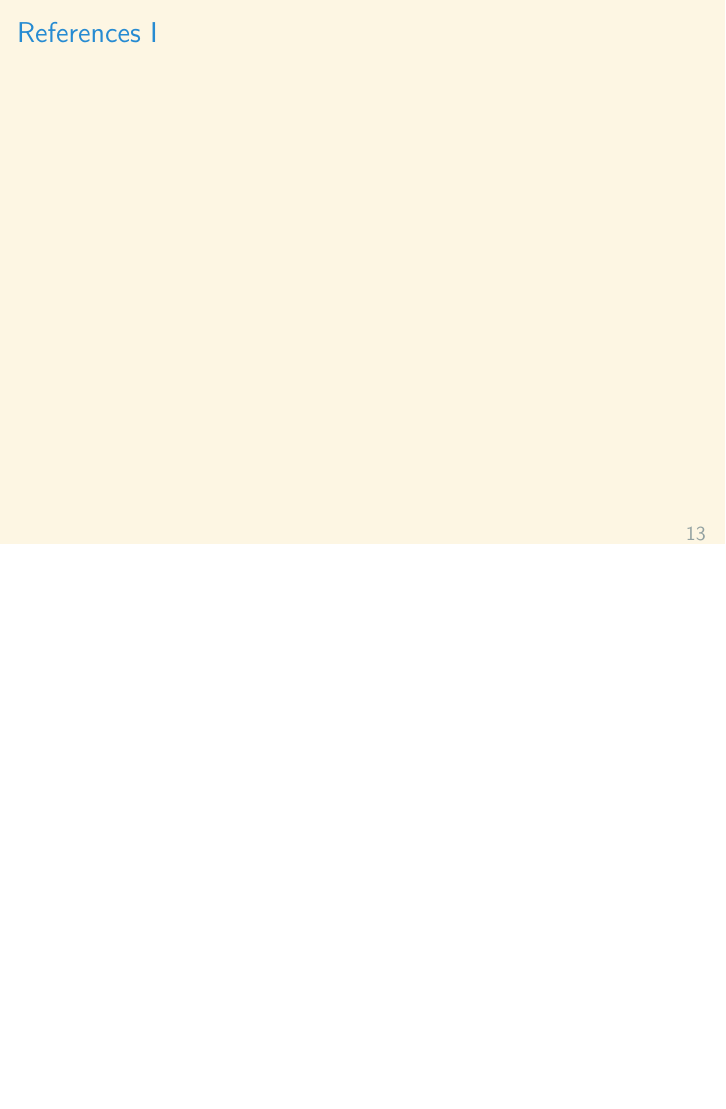
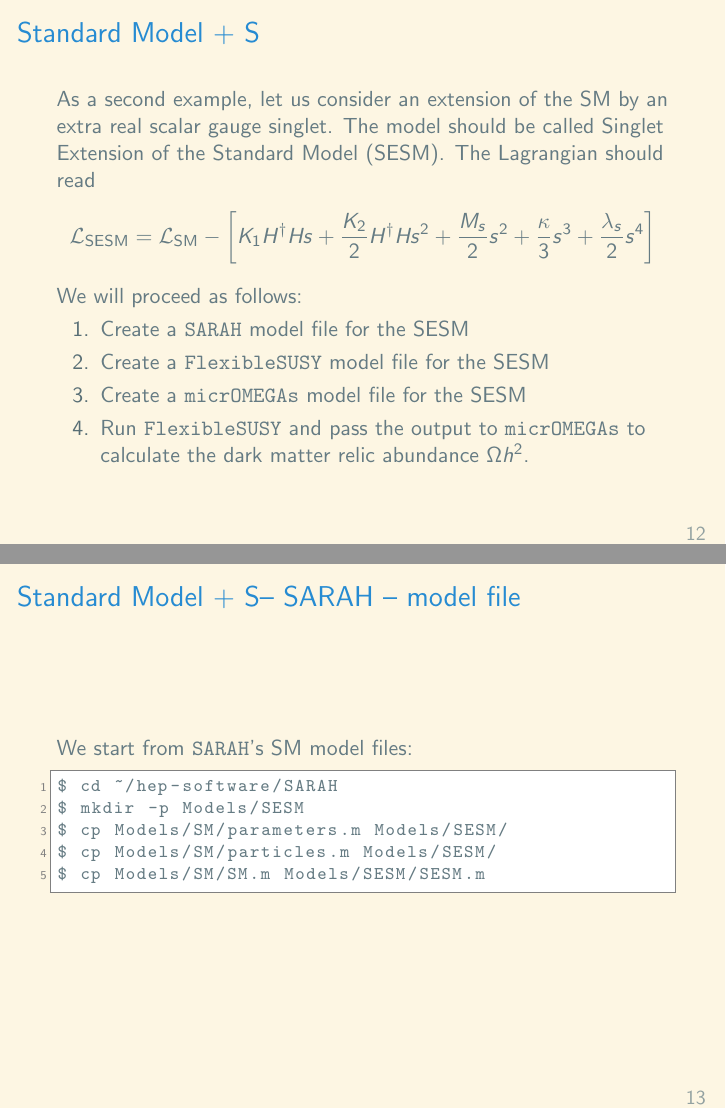
Before and after one commit to Expander/talk-heptools-2024-warsaw, LaTeX slides (talk.tex): page 13 of 13 before the commit and pages 12 and 13 of 16 after it, the two joined at a grey line, the shorter picture padded with empty space. Compiled offline with pdfLaTeX.

Commit message:
extend SESM.m

```diff
--- a/talk.tex
+++ b/talk.tex
@@ -110,6 +110,8 @@
 \newcommand{\Mathematica}{\texttt{Mathematica}}
 \newcommand{\micrOMEGAs}{\texttt{micrOMEGAs}}
 \newcommand{\SARAH}{\texttt{SARAH}}
+\newcommand{\SESM}{\text{SESM}}
+\newcommand{\SM}{\text{SM}}
 \newcommand{\SPheno}{\texttt{SPheno}}
 
 \newcommand{\SMtable}{%
@@ -156,9 +158,6 @@
 \tikzstyle{phantom}   = [rectangle, black, minimum width=2em, text centered, minimum height=2em]
 
 %%%%%%%%%%%%%%%%%%%%%%%%%%%%%%%%%%%%%%%%%%%%%%%%%%
-
-\newcommand{\Exp}{\text{Exp}}
-\newcommand{\SM}{\text{SM}}
 
 \definecolor{red}{rgb}{1.0,0.2,0.2}
 \definecolor{blue}{rgb}{0,0.7,1.0}
@@ -549,11 +548,39 @@ $ models/SM/run_SM.x \
 \section{Standard Model + S}
 
 \begin{frame}{\insertsection}
+  As a second example, let us consider an extension of the SM by an
+  extra real scalar gauge singlet. The model should be called Singlet
+  Extension of the Standard Model (\SESM).  The Lagrangian should read
+  %
+  \begin{equation*}
+    \Lagr_{\SESM} = \Lagr_{\SM} - \left[K_1 H^\dagger H s + \frac{K_2}{2} H^\dagger H s^2 + \frac{M_s}{2} s^2 + \frac{\kappa}{3} s^3 + \frac{\lambda_s}{2} s^4\right]
+  \end{equation*}
+  %
+  We will proceed as follows:
+  %
+  \begin{enumerate}
+  \item Create a \SARAH\ model file for the SESM
+  \item Create a \FlexibleSUSY\ model file for the SESM
+  \item Create a \micrOMEGAs\ model file for the SESM
+  \item Run \FlexibleSUSY\ and pass the output to \micrOMEGAs\ to
+    calculate the dark matter relic abundance $\Omega h^2$.
+  \end{enumerate}
 \end{frame}
 
 %%%%%%%%%%%%%%%%%%%%%%%%%%%%%%%%%%%%%%%%%%%%%%%%%%
 
-\begin{frame}[allowframebreaks]{References}
-  \printbibliography
+\begin{frame}[fragile]{\insertsection -- SARAH -- model file}
+  We start from \SARAH's \SM\ model files:
+  %
+  \begin{lstlisting}
+$ cd ~/hep-software/SARAH
+$ mkdir -p Models/SESM
+$ cp Models/SM/parameters.m Models/SESM/
+$ cp Models/SM/particles.m Models/SESM/
+$ cp Models/SM/SM.m Models/SESM/SESM.m\end{lstlisting}%$
 \end{frame}
 
+%%%%%%%%%%%%%%%%%%%%%%%%%%%%%%%%%%%%%%%%%%%%%%%%%%
+
+\begin{frame}[fragile]{\insertsection -- SARAH -- model file}
+  First, we modify \texttt{Models/SESM/SESM.m}:
@@ -559,0 +594 @@ $ models/SM/run_SM.x \
+RealScalars = {s};\end{lstlisting}
@@ -559,0 +604,13 @@ $ models/SM/run_SM.x \
+  + MS/2 s.s
+  + \[Kappa]/3 s.s.s
+  + LambdaS/2 s.s.s.s
+);\end{lstlisting}
+\end{frame}
+
+%%%%%%%%%%%%%%%%%%%%%%%%%%%%%%%%%%%%%%%%%%%%%%%%%%
+
+\begin{frame}[fragile]{\insertsection -- SARAH -- model file}
+  3. Give a VEV to the new (real) singlet:
+  %
+  \begin{equation*}
+    s = v_S + \phi_S
@@ -559,0 +632 @@ $ models/SM/run_SM.x \
+\begin{frame}[fragile]{\insertsection -- SARAH -- model file}
@@ -559,0 +646 @@ $ models/SM/run_SM.x \
+      \phi_H \\ \phi_S
```
Also changed, not shown: talk.tex (64 more changed lines).
